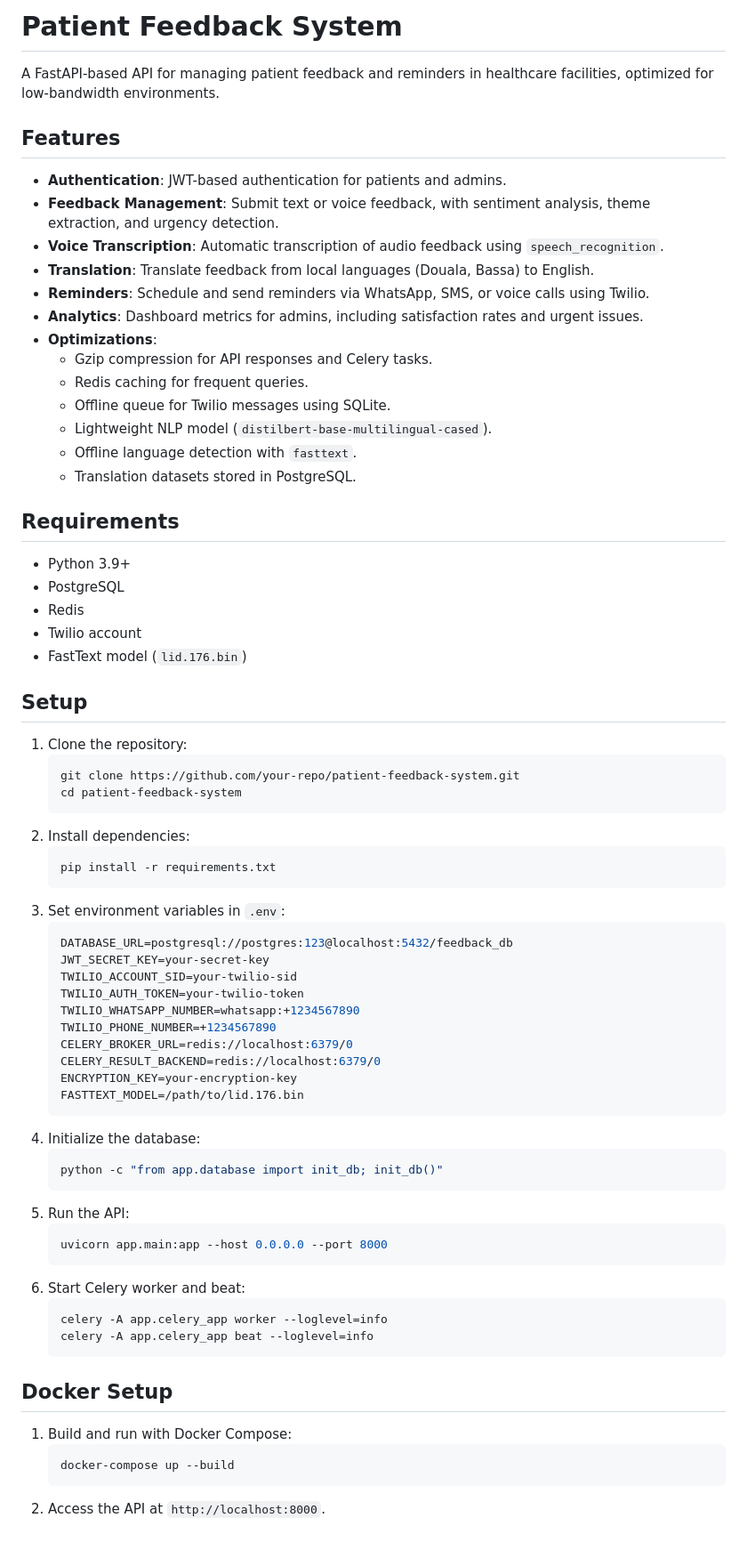
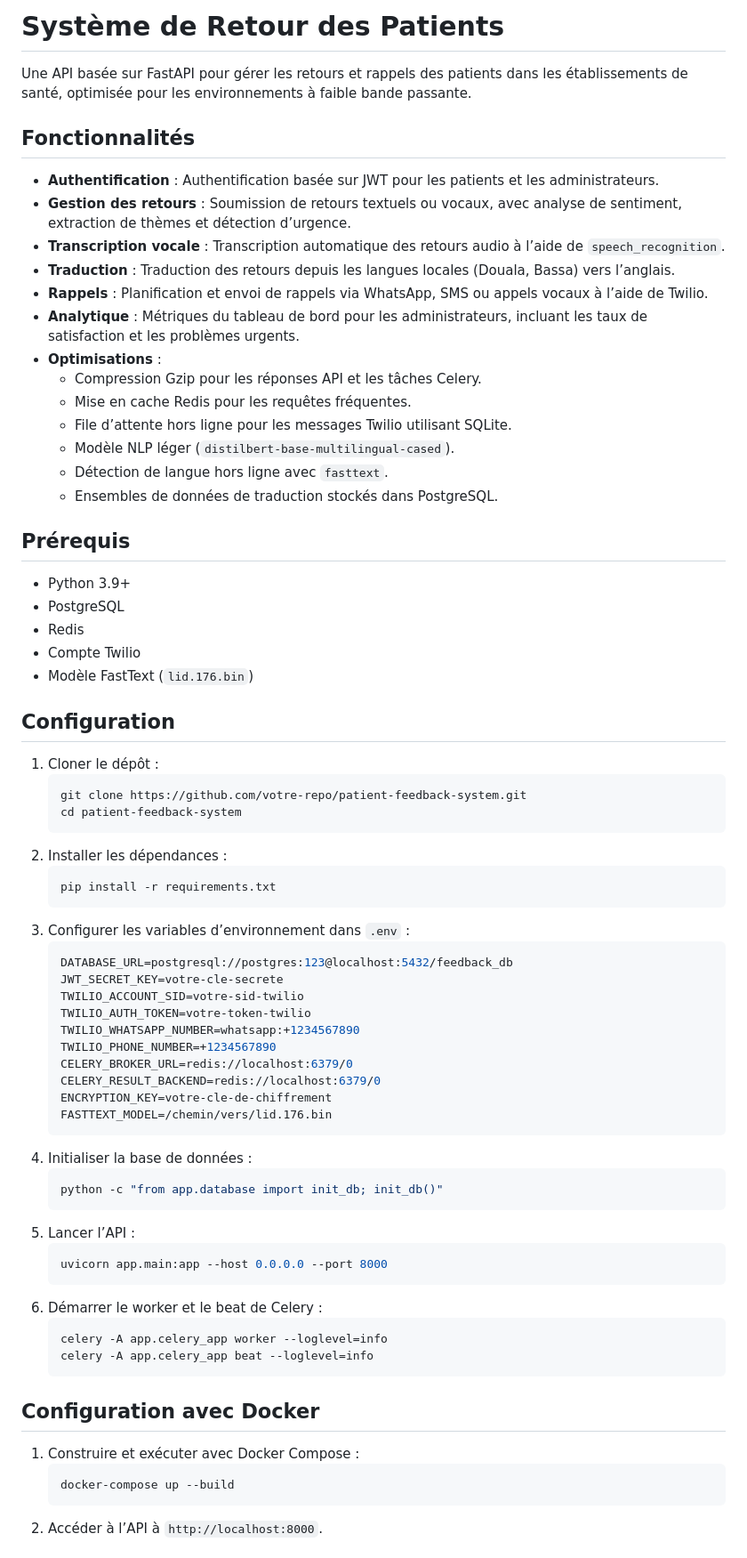
Before and after one commit to Aaronketcha/Patient-Feedback-LLM-Forescasting-DHG, a Markdown page: README.md, the part around one of its changes. Shown at 89% size. Rendered like a GitHub page.

````diff
--- a/README.md
+++ b/README.md
@@ -1,70 +1,70 @@
-# Patient Feedback System
+# Système de Retour des Patients
 
-A FastAPI-based API for managing patient feedback and reminders in healthcare facilities, optimized for low-bandwidth environments.
+Une API basée sur FastAPI pour gérer les retours et rappels des patients dans les établissements de santé, optimisée pour les environnements à faible bande passante.
 
-## Features
-- **Authentication**: JWT-based authentication for patients and admins.
-- **Feedback Management**: Submit text or voice feedback, with sentiment analysis, theme extraction, and urgency detection.
-- **Voice Transcription**: Automatic transcription of audio feedback using `speech_recognition`.
-- **Translation**: Translate feedback from local languages (Douala, Bassa) to English.
-- **Reminders**: Schedule and send reminders via WhatsApp, SMS, or voice calls using Twilio.
-- **Analytics**: Dashboard metrics for admins, including satisfaction rates and urgent issues.
-- **Optimizations**:
-  - Gzip compression for API responses and Celery tasks.
-  - Redis caching for frequent queries.
-  - Offline queue for Twilio messages using SQLite.
-  - Lightweight NLP model (`distilbert-base-multilingual-cased`).
-  - Offline language detection with `fasttext`.
-  - Translation datasets stored in PostgreSQL.
+## Fonctionnalités
+- **Authentification** : Authentification basée sur JWT pour les patients et les administrateurs.
+- **Gestion des retours** : Soumission de retours textuels ou vocaux, avec analyse de sentiment, extraction de thèmes et détection d’urgence.
+- **Transcription vocale** : Transcription automatique des retours audio à l’aide de `speech_recognition`.
+- **Traduction** : Traduction des retours depuis les langues locales (Douala, Bassa) vers l’anglais.
+- **Rappels** : Planification et envoi de rappels via WhatsApp, SMS ou appels vocaux à l’aide de Twilio.
+- **Analytique** : Métriques du tableau de bord pour les administrateurs, incluant les taux de satisfaction et les problèmes urgents.
+- **Optimisations** :
+  - Compression Gzip pour les réponses API et les tâches Celery.
+  - Mise en cache Redis pour les requêtes fréquentes.
+  - File d’attente hors ligne pour les messages Twilio utilisant SQLite.
+  - Modèle NLP léger (`distilbert-base-multilingual-cased`).
+  - Détection de langue hors ligne avec `fasttext`.
+  - Ensembles de données de traduction stockés dans PostgreSQL.
 
-## Requirements
+## Prérequis
 - Python 3.9+
 - PostgreSQL
 - Redis
-- Twilio account
-- FastText model (`lid.176.bin`)
+- Compte Twilio
+- Modèle FastText (`lid.176.bin`)
 
-## Setup
-1. Clone the repository:
+## Configuration
+1. Cloner le dépôt :
    ```bash
-   git clone https://github.com/your-repo/patient-feedback-system.git
+   git clone https://github.com/votre-repo/patient-feedback-system.git
    cd patient-feedback-system
    ```
-2. Install dependencies:
+2. Installer les dépendances :
    ```bash
    pip install -r requirements.txt
    ```
-3. Set environment variables in `.env`:
+3. Configurer les variables d’environnement dans `.env` :
    ```bash
    DATABASE_URL=postgresql://postgres:123@localhost:5432/feedback_db
-   JWT_SECRET_KEY=your-secret-key
-   TWILIO_ACCOUNT_SID=your-twilio-sid
-   TWILIO_AUTH_TOKEN=your-twilio-token
+   JWT_SECRET_KEY=votre-cle-secrete
+   TWILIO_ACCOUNT_SID=votre-sid-twilio
+   TWILIO_AUTH_TOKEN=votre-token-twilio
    TWILIO_WHATSAPP_NUMBER=whatsapp:+1234567890
    TWILIO_PHONE_NUMBER=+1234567890
    CELERY_BROKER_URL=redis://localhost:6379/0
    CELERY_RESULT_BACKEND=redis://localhost:6379/0
-   ENCRYPTION_KEY=your-encryption-key
-   FASTTEXT_MODEL=/path/to/lid.176.bin
+   ENCRYPTION_KEY=votre-cle-de-chiffrement
+   FASTTEXT_MODEL=/chemin/vers/lid.176.bin
    ```
-4. Initialize the database:
+4. Initialiser la base de données :
    ```bash
    python -c "from app.database import init_db; init_db()"
    ```
-5. Run the API:
+5. Lancer l’API :
    ```bash
    uvicorn app.main:app --host 0.0.0.0 --port 8000
    ```
-6. Start Celery worker and beat:
+6. Démarrer le worker et le beat de Celery :
    ```bash
    celery -A app.celery_app worker --loglevel=info
    celery -A app.celery_app beat --loglevel=info
    ```
 
-## Docker Setup
-1. Build and run with Docker Compose:
+## Configuration avec Docker
+1. Construire et exécuter avec Docker Compose :
    ```bash
    docker-compose up --build
    ```
-2. Access the API at `http://localhost:8000`.
+2. Accéder à l’API à `http://localhost:8000`.
 
````
Also changed, not shown: other parts of README.md (+10 -10 lines).
